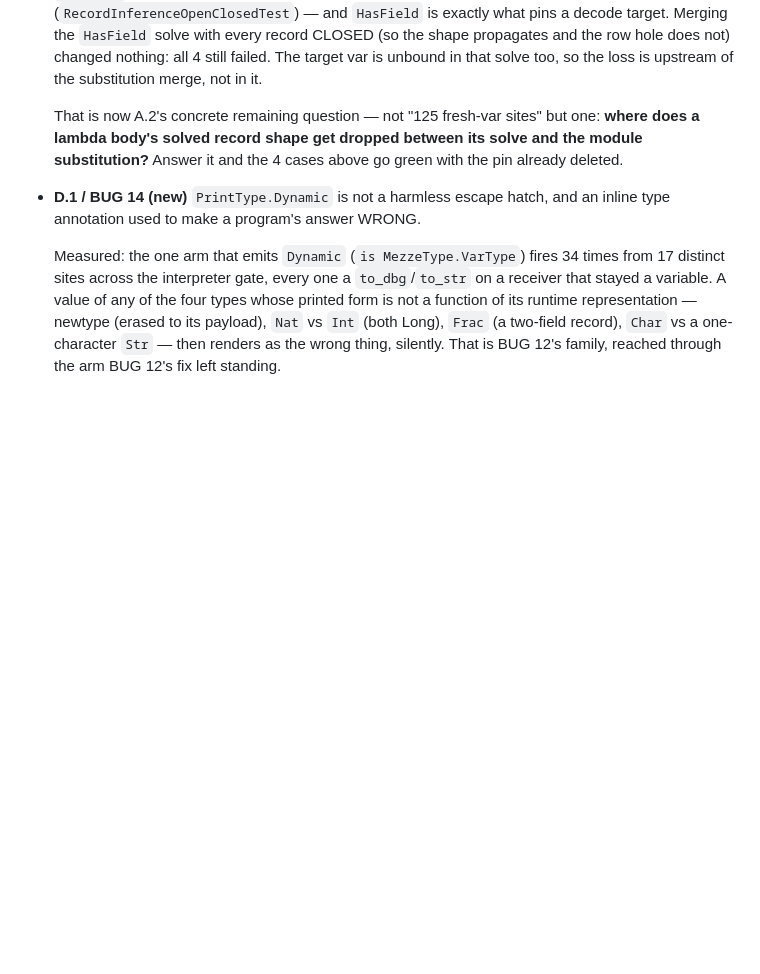
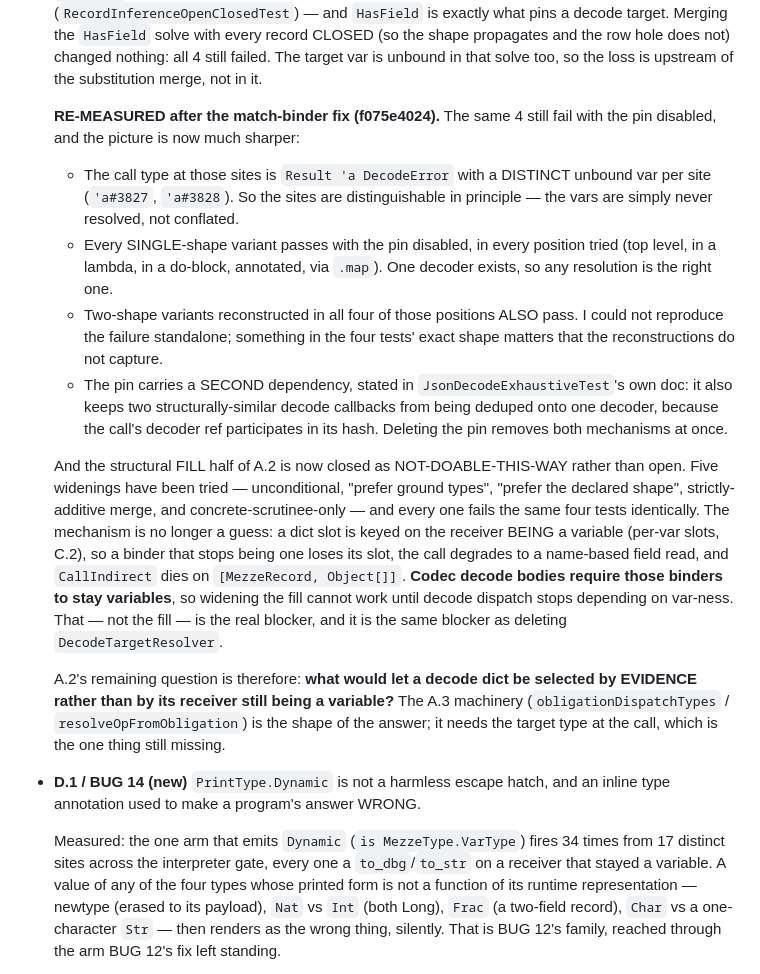
Before and after one commit to mezze-lang/mezze, a Markdown page: planned_features/known-bugs.md, the part around the change. GitHub-like rendering; blank space fills up the shorter version.

Commit message:
docs(known-bugs): A.2 re-measured — the fill half is closed, the blocker is decode dispatch keyed on var-ness
Re-ran the pin-deletion experiment after the match-binder fix. Same 4 failures,
but the picture is sharper: the call type carries a DISTINCT unbound var per
site (so the sites are distinguishable in principle, just unresolved); every
single-shape variant passes without the pin in every position tried; two-shape
reconstructions in those same positions also pass, so the four tests' exact
shape matters in a way I could not reproduce standalone; and the pin carries a
SECOND dependency its own test doc states — preventing two structurally-similar
decode callbacks from deduping onto one decoder.

The structural-fill half of A.2 is now closed as not-doable-this-way rather than
open: five widenings tried, all fail identically, and the mechanism is known
rather than guessed (a dict slot is keyed on the receiver BEING a variable, so a
binder that stops being one loses its slot). Codec decode bodies require those
binders to stay variables. That is the same blocker as deleting
DecodeTargetResolver, restated as one question.

Co-Authored-By: Claude Opus 5 (1M context) <noreply@anthropic.com>
Claude-Session: https://claude.ai/code/session_01JGsH5AHZujxBwWJyC2Q7bf

```diff
--- a/planned_features/known-bugs.md
+++ b/planned_features/known-bugs.md
@@ -1437,10 +1437,40 @@ Track 2 — elaborate once (~7–9 weeks, each phase mergeable behind a flag)
   changed nothing: all 4 still failed. The target var is unbound in that solve
   too, so the loss is upstream of the substitution merge, not in it.
 
-  That is now A.2's concrete remaining question — not "125 fresh-var sites" but
-  one: **where does a lambda body's solved record shape get dropped between its
-  solve and the module substitution?** Answer it and the 4 cases above go green
-  with the pin already deleted.
+  **RE-MEASURED after the match-binder fix (f075e4024).** The same 4 still fail
+  with the pin disabled, and the picture is now much sharper:
+
+  - The call type at those sites is `Result 'a DecodeError` with a DISTINCT
+    unbound var per site (`'a#3827`, `'a#3828`). So the sites are distinguishable
+    in principle — the vars are simply never resolved, not conflated.
+  - Every SINGLE-shape variant passes with the pin disabled, in every position
+    tried (top level, in a lambda, in a do-block, annotated, via `.map`). One
+    decoder exists, so any resolution is the right one.
+  - Two-shape variants reconstructed in all four of those positions ALSO pass. I
+    could not reproduce the failure standalone; something in the four tests'
+    exact shape matters that the reconstructions do not capture.
+  - The pin carries a SECOND dependency, stated in `JsonDecodeExhaustiveTest`'s
+    own doc: it also keeps two structurally-similar decode callbacks from being
+    deduped onto one decoder, because the call's decoder ref participates in its
+    hash. Deleting the pin removes both mechanisms at once.
+
+  And the structural FILL half of A.2 is now closed as NOT-DOABLE-THIS-WAY rather
+  than open. Five widenings have been tried — unconditional, "prefer ground
+  types", "prefer the declared shape", strictly-additive merge, and
+  concrete-scrutinee-only — and every one fails the same four tests identically.
+  The mechanism is no longer a guess: a dict slot is keyed on the receiver BEING
+  a variable (per-var slots, C.2), so a binder that stops being one loses its
+  slot, the call degrades to a name-based field read, and `CallIndirect` dies on
+  `[MezzeRecord, Object[]]`. **Codec decode bodies require those binders to stay
+  variables**, so widening the fill cannot work until decode dispatch stops
+  depending on var-ness. That — not the fill — is the real blocker, and it is the
+  same blocker as deleting `DecodeTargetResolver`.
+
+  A.2's remaining question is therefore: **what would let a decode dict be
+  selected by EVIDENCE rather than by its receiver still being a variable?** The
+  A.3 machinery (`obligationDispatchTypes` / `resolveOpFromObligation`) is the
+  shape of the answer; it needs the target type at the call, which is the one
+  thing still missing.
 - **D.1 / BUG 14 (new)** `PrintType.Dynamic` is not a harmless escape hatch, and
   an inline type annotation used to make a program's answer WRONG.
 
```
